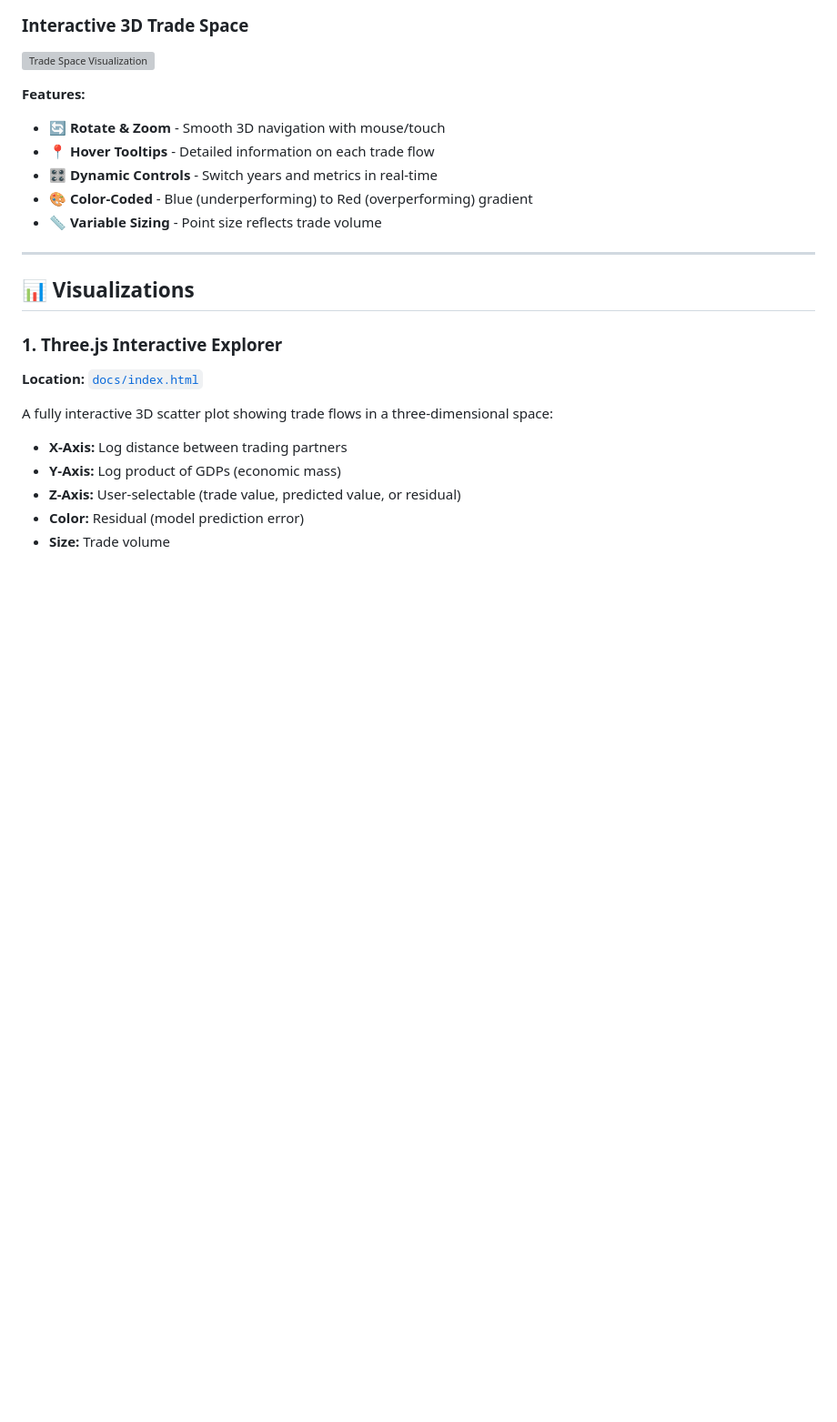
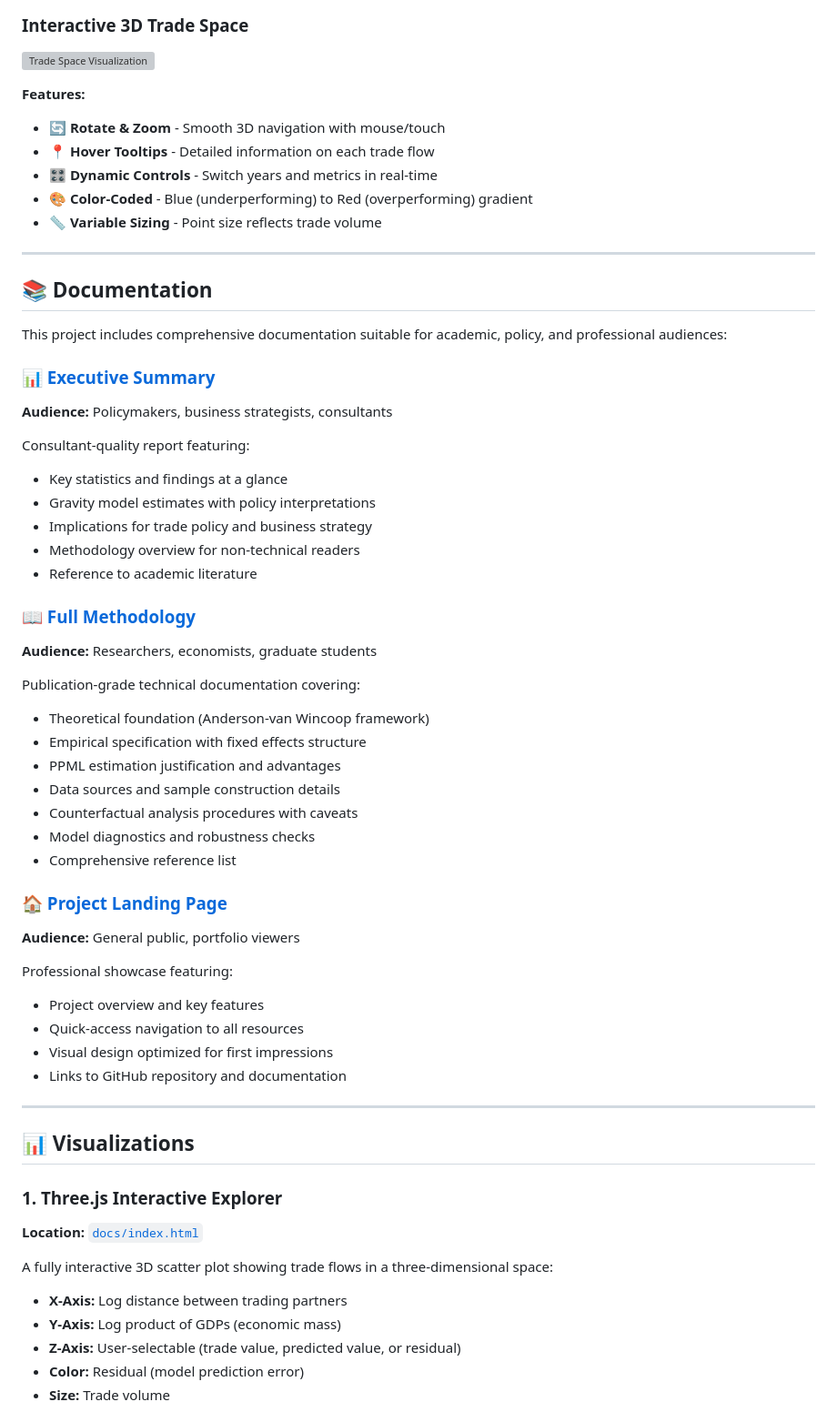
Before and after one commit to ihelfrich/test_repo, a Markdown page: README.md, the part around one of its changes. Shown at 91% size. Drawn GitHub-style; blank space fills up the shorter version; grey boxes are pictures that could not be loaded.

Commit message:
Update README with comprehensive documentation links
Added Documentation section highlighting:
- Executive Summary for policymakers and consultants
- Full Methodology for researchers and students
- Project Landing Page for portfolio viewers

Each section clearly identifies target audience and key features.
Updated navigation links to include all new professional resources.

🤖 Generated with Claude Code

```diff
--- a/README.md
+++ b/README.md
@@ -45,6 +46,43 @@ This project implements a state-of-the-art **Poisson Pseudo-Maximum Likelihood (
 - 🎛️ **Dynamic Controls** - Switch years and metrics in real-time
 - 🎨 **Color-Coded** - Blue (underperforming) to Red (overperforming) gradient
 - 📏 **Variable Sizing** - Point size reflects trade volume
+
+---
+
+## 📚 Documentation
+
+This project includes comprehensive documentation suitable for academic, policy, and professional audiences:
+
+### [📊 Executive Summary](https://ihelfrich.github.io/test_repo/executive-summary.html)
+**Audience:** Policymakers, business strategists, consultants
+
+Consultant-quality report featuring:
+- Key statistics and findings at a glance
+- Gravity model estimates with policy interpretations
+- Implications for trade policy and business strategy
+- Methodology overview for non-technical readers
+- Reference to academic literature
+
+### [📖 Full Methodology](https://ihelfrich.github.io/test_repo/methodology.html)
+**Audience:** Researchers, economists, graduate students
+
+Publication-grade technical documentation covering:
+- Theoretical foundation (Anderson-van Wincoop framework)
+- Empirical specification with fixed effects structure
+- PPML estimation justification and advantages
+- Data sources and sample construction details
+- Counterfactual analysis procedures with caveats
+- Model diagnostics and robustness checks
+- Comprehensive reference list
+
+### [🏠 Project Landing Page](https://ihelfrich.github.io/test_repo/landing.html)
+**Audience:** General public, portfolio viewers
+
+Professional showcase featuring:
+- Project overview and key features
+- Quick-access navigation to all resources
+- Visual design optimized for first impressions
+- Links to GitHub repository and documentation
 
 ---
 
```
Also changed, not shown: other parts of README.md (+3 -2 lines).
